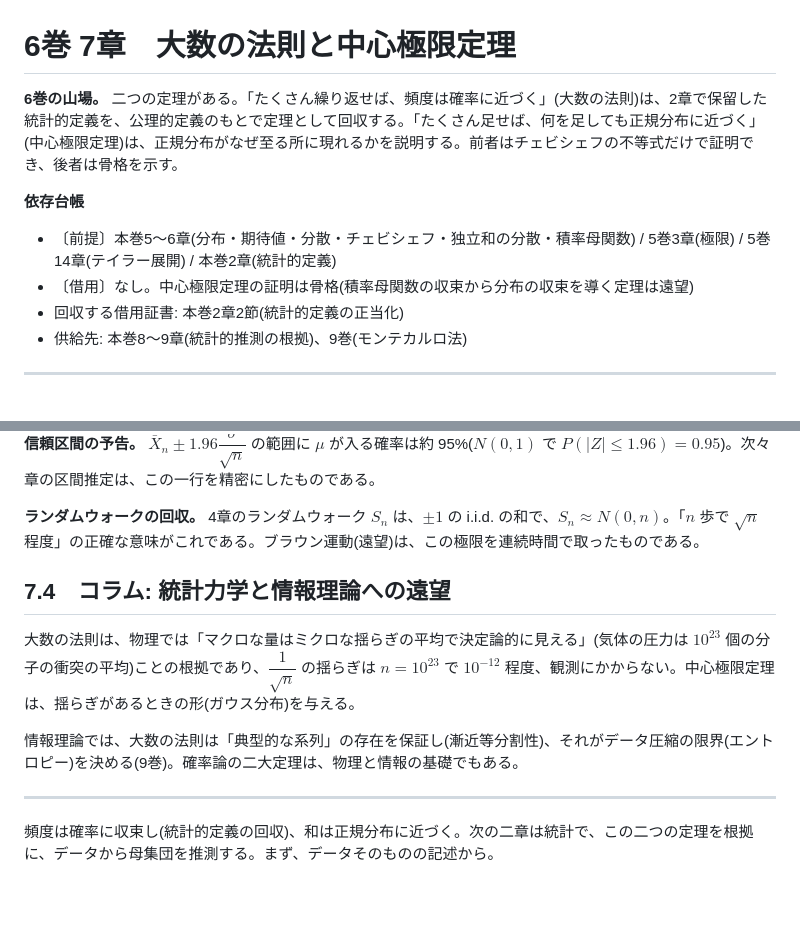
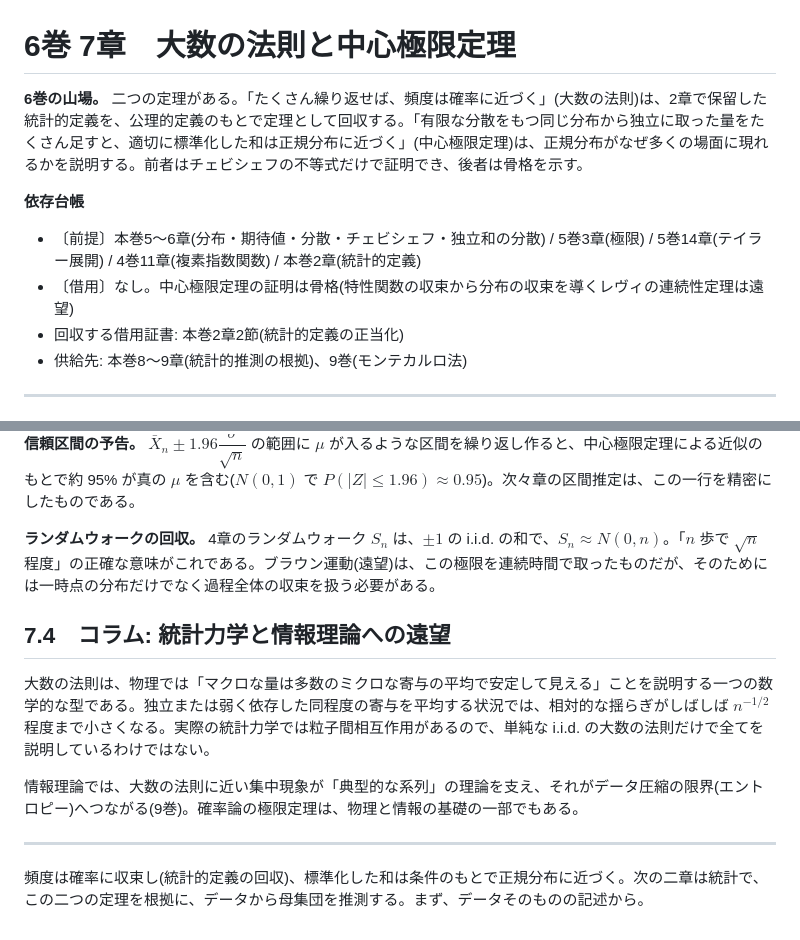
Before and after one commit to shunniita/math-traverse, a Markdown page: 原稿/6巻/07_大数の法則と中心極限定理.md, 2 parts joined by grey strips. Drawn GitHub-style; blank space fills up the shorter version.

Commit message:
fix: 中心極限定理の証明骨格を特性関数に修正

```diff
--- a/原稿/6巻/07_大数の法則と中心極限定理.md
+++ b/原稿/6巻/07_大数の法則と中心極限定理.md
@@ -1,10 +1,10 @@
 # 6巻 7章　大数の法則と中心極限定理
 
-**6巻の山場。** 二つの定理がある。「たくさん繰り返せば、頻度は確率に近づく」(大数の法則)は、2章で保留した統計的定義を、公理的定義のもとで定理として回収する。「たくさん足せば、何を足しても正規分布に近づく」(中心極限定理)は、正規分布がなぜ至る所に現れるかを説明する。前者はチェビシェフの不等式だけで証明でき、後者は骨格を示す。
+**6巻の山場。** 二つの定理がある。「たくさん繰り返せば、頻度は確率に近づく」(大数の法則)は、2章で保留した統計的定義を、公理的定義のもとで定理として回収する。「有限な分散をもつ同じ分布から独立に取った量をたくさん足すと、適切に標準化した和は正規分布に近づく」(中心極限定理)は、正規分布がなぜ多くの場面に現れるかを説明する。前者はチェビシェフの不等式だけで証明でき、後者は骨格を示す。
 
 **依存台帳**
-- 〔前提〕本巻5〜6章(分布・期待値・分散・チェビシェフ・独立和の分散・積率母関数) / 5巻3章(極限) / 5巻14章(テイラー展開) / 本巻2章(統計的定義)
-- 〔借用〕なし。中心極限定理の証明は骨格(積率母関数の収束から分布の収束を導く定理は遠望)
+- 〔前提〕本巻5〜6章(分布・期待値・分散・チェビシェフ・独立和の分散) / 5巻3章(極限) / 5巻14章(テイラー展開) / 4巻11章(複素指数関数) / 本巻2章(統計的定義)
+- 〔借用〕なし。中心極限定理の証明は骨格(特性関数の収束から分布の収束を導くレヴィの連続性定理は遠望)
 - 回収する借用証書: 本巻2章2節(統計的定義の正当化)
 - 供給先: 本巻8〜9章(統計的推測の根拠)、9巻(モンテカルロ法)
 
@@ -66,14 +85,14 @@ $$\bar X_n\approx N\left(\mu,\frac{\sigma^2}n\right),\qquad\sum X_i\approx N(n\m
 
-**信頼区間の予告。** $\bar X_n\pm1.96\dfrac\sigma{\sqrt n}$ の範囲に $\mu$ が入る確率は約 95%($N(0,1)$ で $P(|Z|\le1.96)=0.95$)。次々章の区間推定は、この一行を精密にしたものである。
+**信頼区間の予告。** $\bar X_n\pm1.96\dfrac\sigma{\sqrt n}$ の範囲に $\mu$ が入るような区間を繰り返し作ると、中心極限定理による近似のもとで約 95% が真の $\mu$ を含む($N(0,1)$ で $P(|Z|\le1.96)\approx0.95$)。次々章の区間推定は、この一行を精密にしたものである。
 
-**ランダムウォークの回収。** 4章のランダムウォーク $S_n$ は、$\pm1$ の i.i.d. の和で、$S_n\approx N(0,n)$。「$n$ 歩で $\sqrt n$ 程度」の正確な意味がこれである。ブラウン運動(遠望)は、この極限を連続時間で取ったものである。
+**ランダムウォークの回収。** 4章のランダムウォーク $S_n$ は、$\pm1$ の i.i.d. の和で、$S_n\approx N(0,n)$。「$n$ 歩で $\sqrt n$ 程度」の正確な意味がこれである。ブラウン運動(遠望)は、この極限を連続時間で取ったものだが、そのためには一時点の分布だけでなく過程全体の収束を扱う必要がある。
 
 ## 7.4　コラム: 統計力学と情報理論への遠望
 
-大数の法則は、物理では「マクロな量はミクロな揺らぎの平均で決定論的に見える」(気体の圧力は $10^{23}$ 個の分子の衝突の平均)ことの根拠であり、$\dfrac1{\sqrt n}$ の揺らぎは $n=10^{23}$ で $10^{-12}$ 程度、観測にかからない。中心極限定理は、揺らぎがあるときの形(ガウス分布)を与える。
+大数の法則は、物理では「マクロな量は多数のミクロな寄与の平均で安定して見える」ことを説明する一つの数学的な型である。独立または弱く依存した同程度の寄与を平均する状況では、相対的な揺らぎがしばしば $n^{-1/2}$ 程度まで小さくなる。実際の統計力学では粒子間相互作用があるので、単純な i.i.d. の大数の法則だけで全てを説明しているわけではない。
 
-情報理論では、大数の法則は「典型的な系列」の存在を保証し(漸近等分割性)、それがデータ圧縮の限界(エントロピー)を決める(9巻)。確率論の二大定理は、物理と情報の基礎でもある。
+情報理論では、大数の法則に近い集中現象が「典型的な系列」の理論を支え、それがデータ圧縮の限界(エントロピー)へつながる(9巻)。確率論の極限定理は、物理と情報の基礎の一部でもある。
 
 ---
 
-頻度は確率に収束し(統計的定義の回収)、和は正規分布に近づく。次の二章は統計で、この二つの定理を根拠に、データから母集団を推測する。まず、データそのものの記述から。
+頻度は確率に収束し(統計的定義の回収)、標準化した和は条件のもとで正規分布に近づく。次の二章は統計で、この二つの定理を根拠に、データから母集団を推測する。まず、データそのものの記述から。
```
Also changed, not shown: other parts of 原稿/6巻/07_大数の法則と中心極限定理.md (+28 -9 lines).
